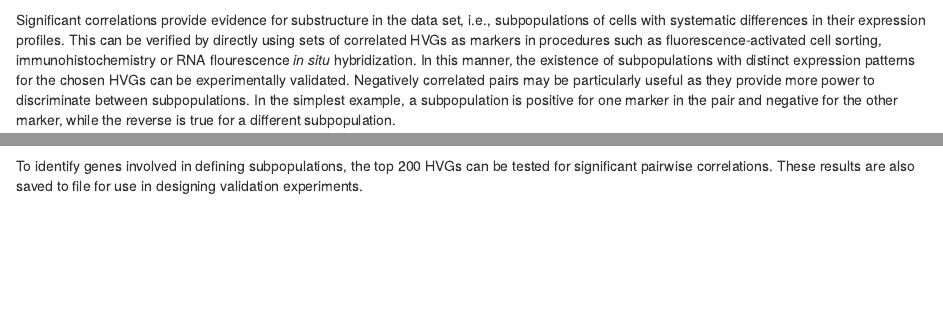
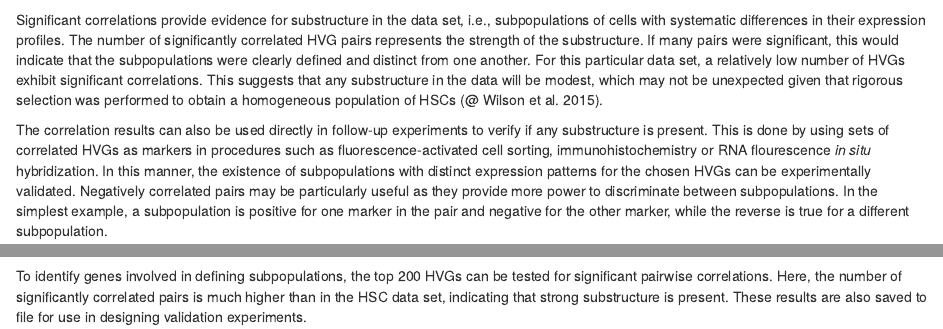
Before and after one commit to MarioniLab/archive-simpleSingleCell, an R Markdown document (raw_workflow.Rmd): the page in a window 1100 px wide, from 11430 px down, and a second part further down, joined at a grey line. Rendered offline with R 4.5, knitr and Pandoc, with nearby package versions; drawn as R Markdown's standard HTML page in place of the format the file asks for; some code elsewhere in the file could not run offline; common packages that the code uses without loading them are loaded.

Commit message:
Added comments on strength of substructure based on correlations.

````diff
--- a/raw_workflow.Rmd
+++ b/raw_workflow.Rmd
@@ -459,7 +459,13 @@ cl
 ```
 
 Significant correlations provide evidence for substructure in the data set, i.e., subpopulations of cells with systematic differences in their expression profiles.
-This can be verified by directly using sets of correlated HVGs as markers in procedures such as fluorescence-activated cell sorting, immunohistochemistry or RNA flourescence _in situ_ hybridization.
+The number of significantly correlated HVG pairs represents the strength of the substructure.
+If many pairs were significant, this would indicate that the subpopulations were clearly defined and distinct from one another.
+For this particular data set, a relatively low number of HVGs exhibit significant correlations.
+This suggests that any substructure in the data will be modest, which may not be unexpected given that rigorous selection was performed to obtain a homogeneous population of HSCs [@@wilson2015combined].
+
+The correlation results can also be used directly in follow-up experiments to verify if any substructure is present.
+This is done by using sets of correlated HVGs as markers in procedures such as fluorescence-activated cell sorting, immunohistochemistry or RNA flourescence _in situ_ hybridization.
 In this manner, the existence of subpopulations with distinct expression patterns for the chosen HVGs can be experimentally validated.
 Negatively correlated pairs may be particularly useful as they provide more power to discriminate between subpopulations.
 In the simplest example, a subpopulation is positive for one marker in the pair and negative for the other marker, while the reverse is true for a different subpopulation.
@@ -854,6 +861,7 @@ boxplot(split(exprs(sce)[examined,], all.names), las=2, ylab="Normalized log-exp
 ```
 
 To identify genes involved in defining subpopulations, the top 200 HVGs can be tested for significant pairwise correlations.
+Here, the number of significantly correlated pairs is much higher than in the HSC data set, indicating that strong substructure is present.
 These results are also saved to file for use in designing validation experiments.
 
 ```{r}
````
Also changed, not shown: raw_workflow.Rmd (6 more changed lines).
